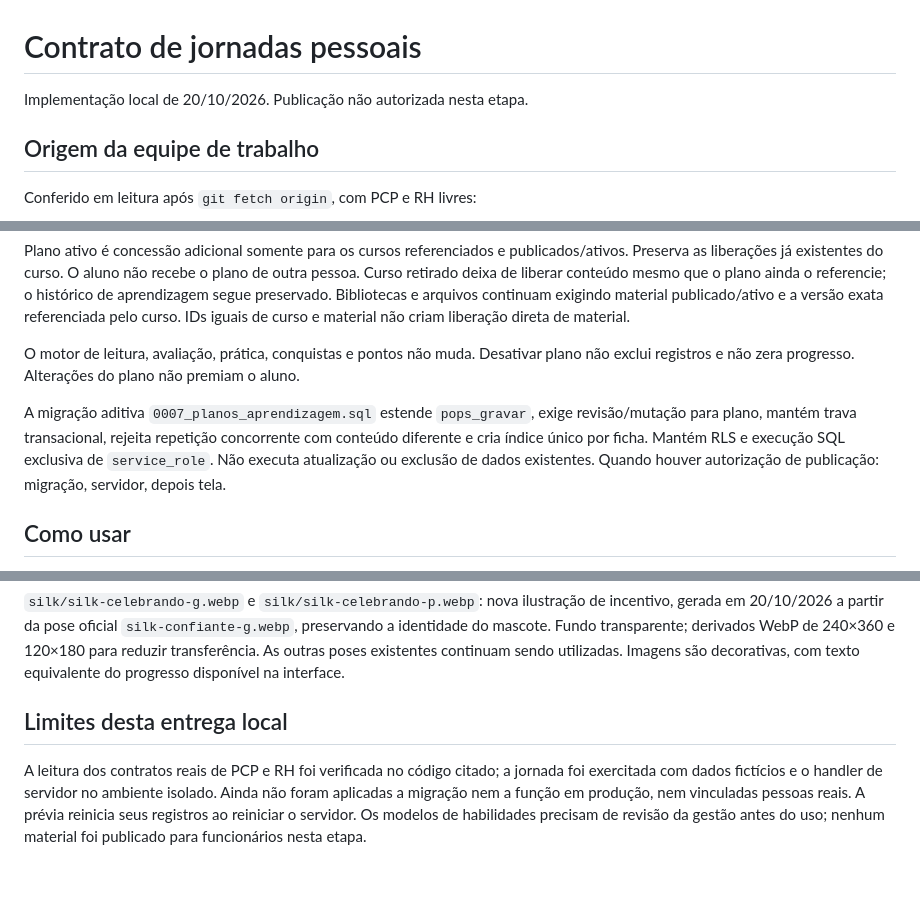
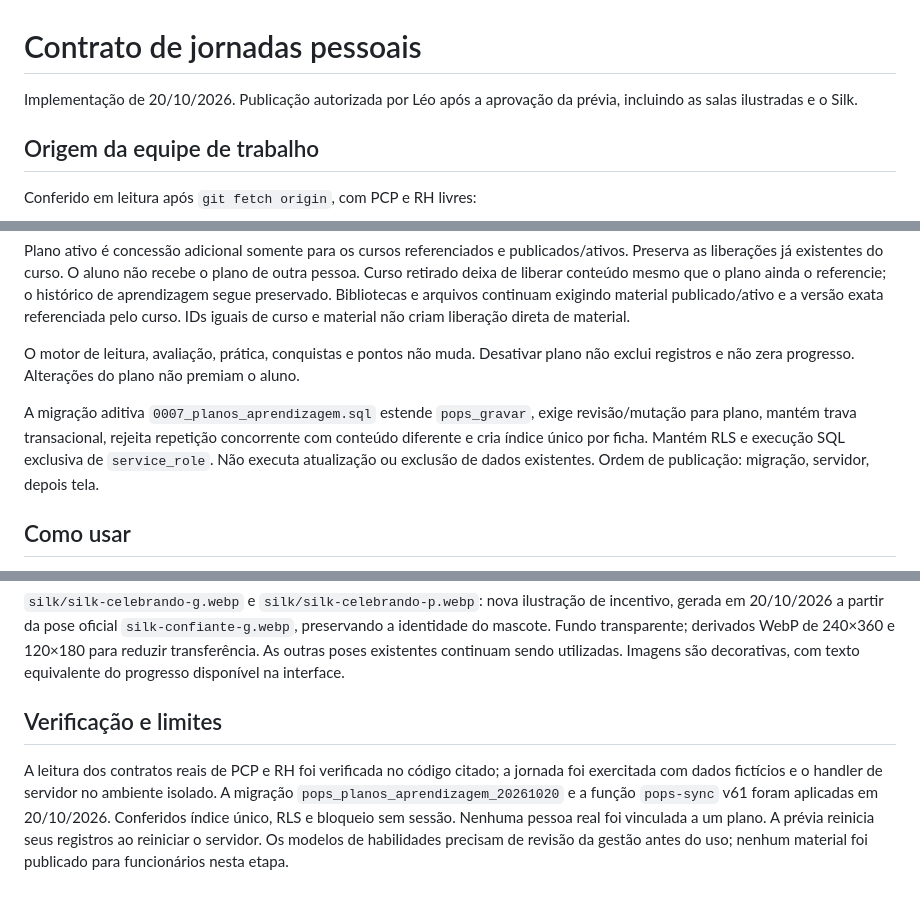
Before and after one commit to leogpereira-afk/pops-fabricacao, a Markdown page: docs/JORNADAS-PESSOAIS.md, 3 parts joined by grey strips. GitHub-like rendering.

Commit message:
docs(escola): registra servidor publicado e verificações
Agente: codex

```diff
--- a/docs/JORNADAS-PESSOAIS.md
+++ b/docs/JORNADAS-PESSOAIS.md
@@ -1,6 +1,6 @@
 # Contrato de jornadas pessoais
 
-Implementação local de 20/10/2026. Publicação não autorizada nesta etapa.
+Implementação de 20/10/2026. Publicação autorizada por Léo após a aprovação da prévia, incluindo as salas ilustradas e o Silk.
 
 ## Origem da equipe de trabalho
 
@@ -64,7 +64,7 @@ Plano ativo é concessão adicional somente para os cursos referenciados e publi
 
 O motor de leitura, avaliação, prática, conquistas e pontos não muda. Desativar plano não exclui registros e não zera progresso. Alterações do plano não premiam o aluno.
 
-A migração aditiva `0007_planos_aprendizagem.sql` estende `pops_gravar`, exige revisão/mutação para plano, mantém trava transacional, rejeita repetição concorrente com conteúdo diferente e cria índice único por ficha. Mantém RLS e execução SQL exclusiva de `service_role`. Não executa atualização ou exclusão de dados existentes. Quando houver autorização de publicação: migração, servidor, depois tela.
+A migração aditiva `0007_planos_aprendizagem.sql` estende `pops_gravar`, exige revisão/mutação para plano, mantém trava transacional, rejeita repetição concorrente com conteúdo diferente e cria índice único por ficha. Mantém RLS e execução SQL exclusiva de `service_role`. Não executa atualização ou exclusão de dados existentes. Ordem de publicação: migração, servidor, depois tela.
 
 
 ## Como usar
@@ -83,6 +83,6 @@ A migração aditiva `0007_planos_aprendizagem.sql` estende `pops_gravar`, exige
 
 `silk/silk-celebrando-g.webp` e `silk/silk-celebrando-p.webp`: nova ilustração de incentivo, gerada em 20/10/2026 a partir da pose oficial `silk-confiante-g.webp`, preservando a identidade do mascote. Fundo transparente; derivados WebP de 240×360 e 120×180 para reduzir transferência. As outras poses existentes continuam sendo utilizadas. Imagens são decorativas, com texto equivalente do progresso disponível na interface.
 
-## Limites desta entrega local
+## Verificação e limites
 
-A leitura dos contratos reais de PCP e RH foi verificada no código citado; a jornada foi exercitada com dados fictícios e o handler de servidor no ambiente isolado. Ainda não foram aplicadas a migração nem a função em produção, nem vinculadas pessoas reais. A prévia reinicia seus registros ao reiniciar o servidor. Os modelos de habilidades precisam de revisão da gestão antes do uso; nenhum material foi publicado para funcionários nesta etapa.
+A leitura dos contratos reais de PCP e RH foi verificada no código citado; a jornada foi exercitada com dados fictícios e o handler de servidor no ambiente isolado. A migração `pops_planos_aprendizagem_20261020` e a função `pops-sync` v61 foram aplicadas em 20/10/2026. Conferidos índice único, RLS e bloqueio sem sessão. Nenhuma pessoa real foi vinculada a um plano. A prévia reinicia seus registros ao reiniciar o servidor. Os modelos de habilidades precisam de revisão da gestão antes do uso; nenhum material foi publicado para funcionários nesta etapa.
```
Also changed, not shown: VEZ.md (+2 -0 lines).
